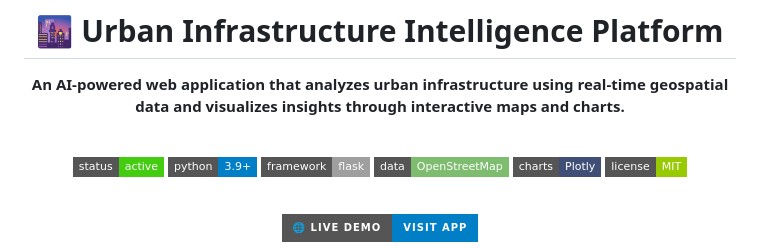
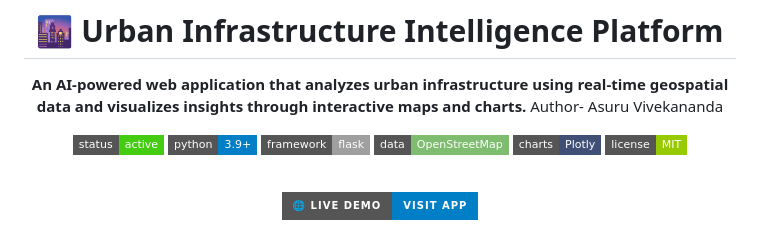
Before and after one commit to vivekanandaasuru28-code/Urban-Infrastructure-Intelligence-Platform, a Markdown page: README.md, the part around the change. GitHub-like rendering; badges without logos.

```diff
--- a/README.md
+++ b/README.md
@@ -3,7 +3,7 @@
 # 🌆 Urban Infrastructure Intelligence Platform
 
 **An AI-powered web application that analyzes urban infrastructure using real-time geospatial data and visualizes insights through interactive maps and charts.**
-
+Author- Asuru Vivekananda
 <br/>
 
 ![Status](https://img.shields.io/badge/status-active-success?style=flat-square)
```
